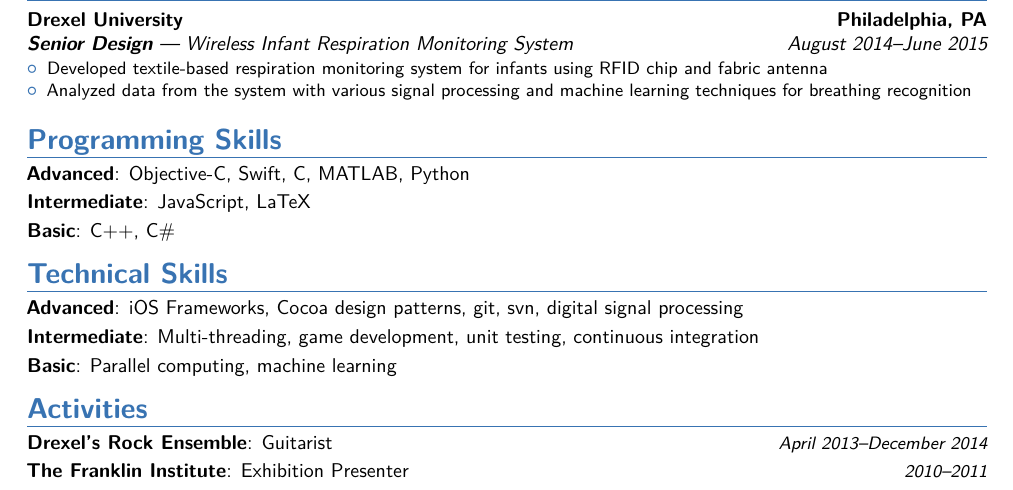
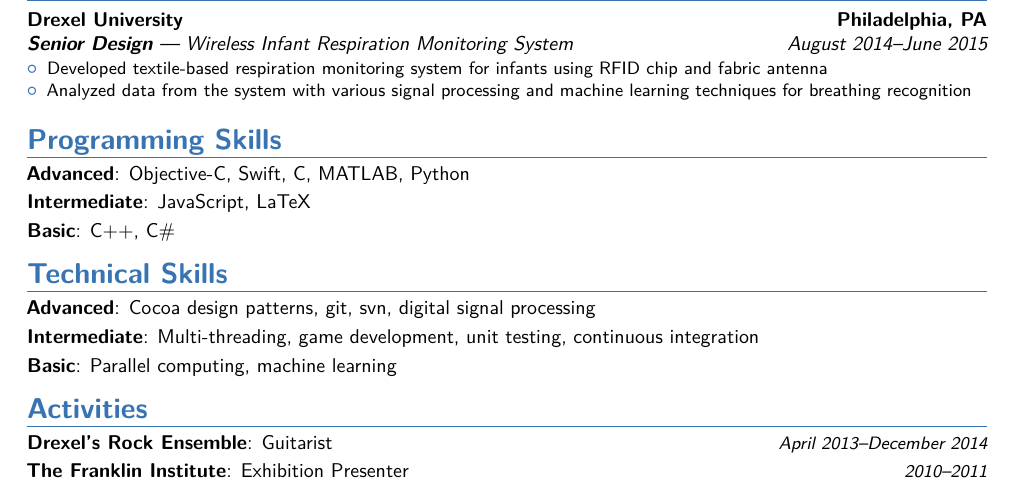
Before and after one commit to supperspidey/Resume, a LaTeX CV (main.tex): part of the page, cut so that both start at the same text. Compiled offline with pdfLaTeX.

Commit message:
Removed iOS Frameworks.

```diff
--- a/main.tex
+++ b/main.tex
@@ -100,7 +100,7 @@
 \cvitem{Basic}{C++, C\#}
 
 \section{Technical Skills}
-\cvitem{Advanced}{iOS Frameworks, Cocoa design patterns, git, svn, digital signal processing}
+\cvitem{Advanced}{Cocoa design patterns, git, svn, digital signal processing}
 \cvitem{Intermediate}{Multi-threading, game development, unit testing, continuous integration}
 \cvitem{Basic}{Parallel computing, machine learning}
 
```
